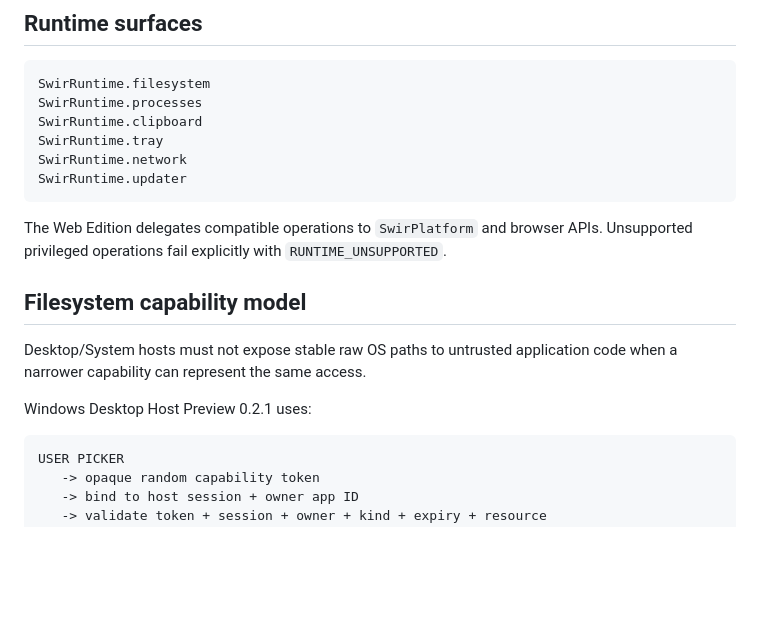
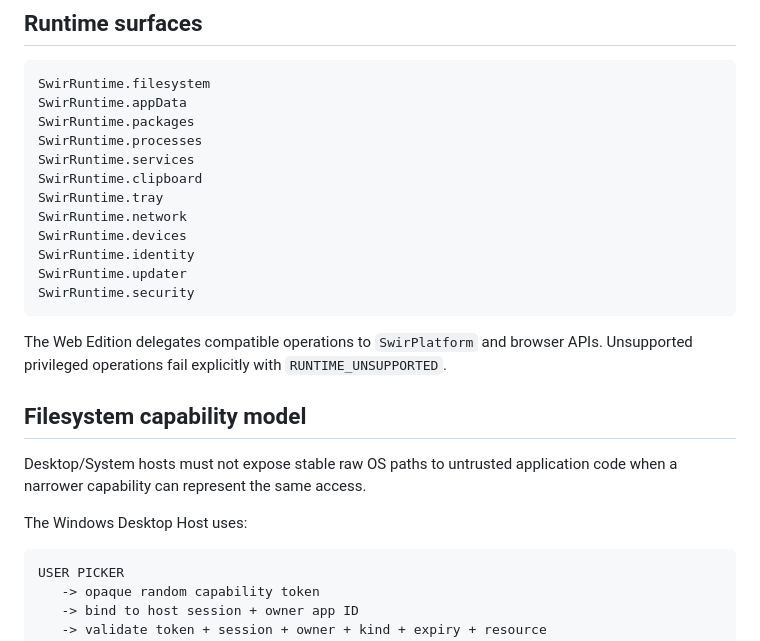
Before and after one commit to Swir/swir.github.io, a Markdown page: SWIR-RUNTIME-CONTRACT-1.0.md, the part around one of its changes. Rendered like a GitHub page; blank space fills up the shorter version.

````diff
--- a/SWIR-RUNTIME-CONTRACT-1.0.md
+++ b/SWIR-RUNTIME-CONTRACT-1.0.md
@@ -19,11 +19,17 @@ SWIR App / SWIR Service
 
 ```text
 SwirRuntime.filesystem
+SwirRuntime.appData
+SwirRuntime.packages
 SwirRuntime.processes
+SwirRuntime.services
 SwirRuntime.clipboard
 SwirRuntime.tray
 SwirRuntime.network
+SwirRuntime.devices
+SwirRuntime.identity
 SwirRuntime.updater
+SwirRuntime.security
 ```
 
 The Web Edition delegates compatible operations to `SwirPlatform` and browser APIs. Unsupported privileged operations fail explicitly with `RUNTIME_UNSUPPORTED`.
@@ -32,7 +38,7 @@ The Web Edition delegates compatible operations to `SwirPlatform` and browser AP
 
 Desktop/System hosts must not expose stable raw OS paths to untrusted application code when a narrower capability can represent the same access.
 
-Windows Desktop Host Preview 0.2.1 uses:
+The Windows Desktop Host uses:
 
 ```text
 USER PICKER
````
Also changed, not shown: other parts of SWIR-RUNTIME-CONTRACT-1.0.md (+67 -30 lines).
